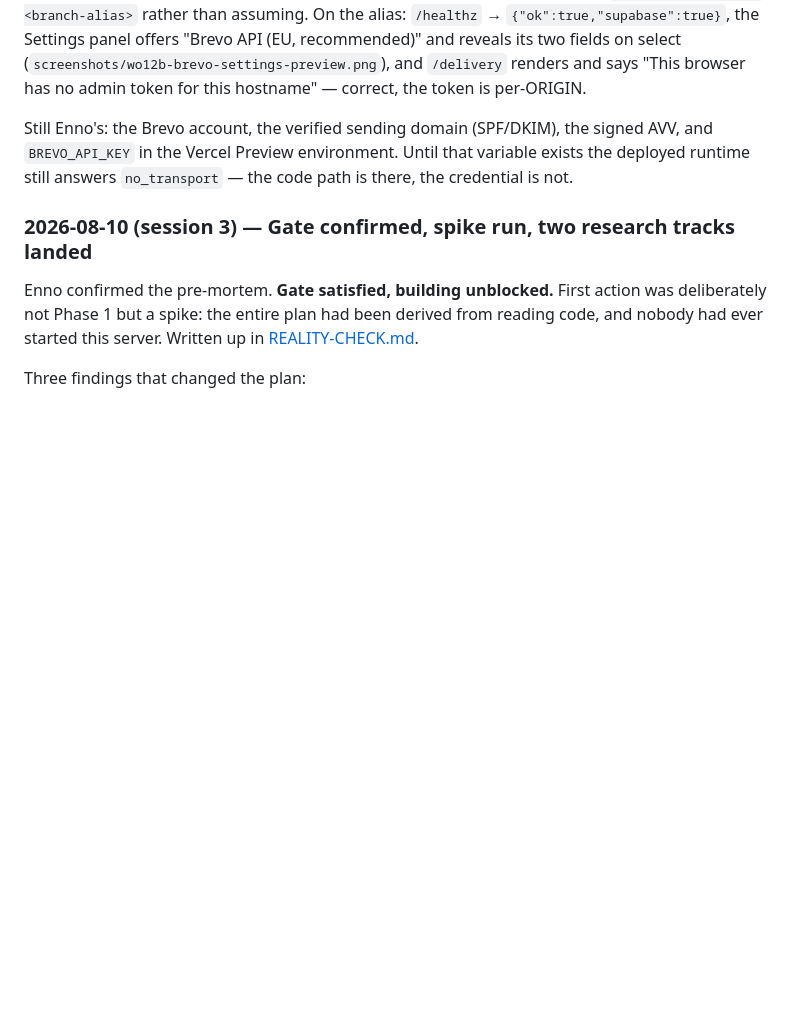
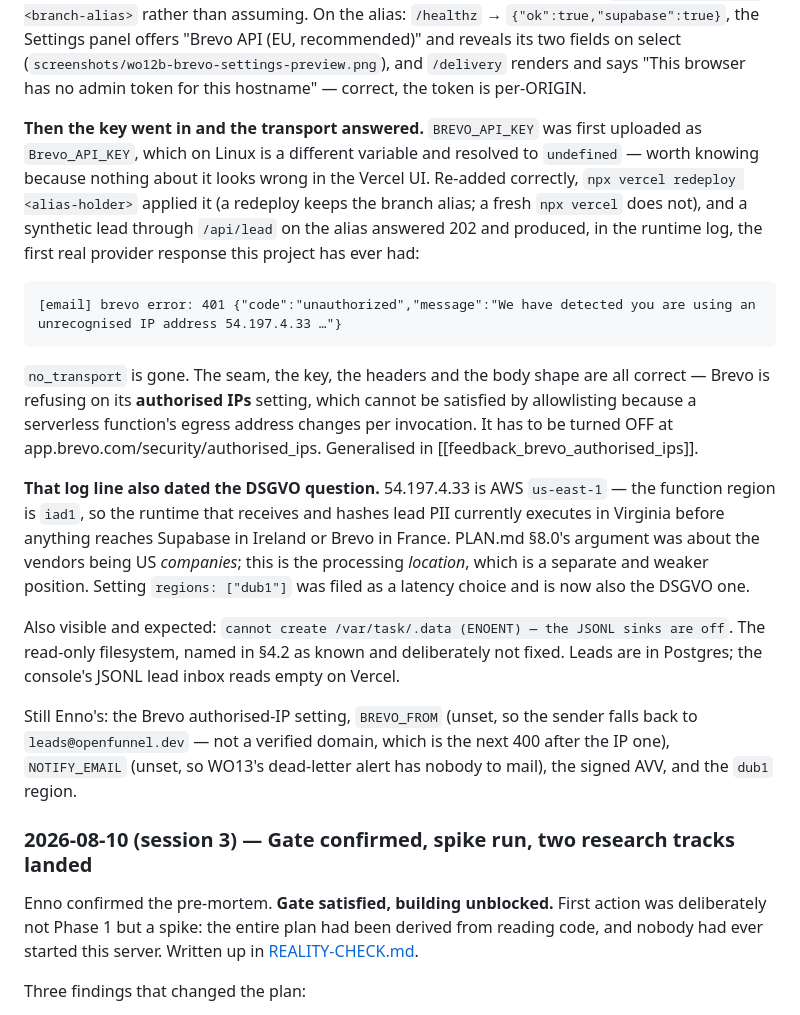
Before and after one commit to en449/openfunnel, a Markdown page: PROJECT-MEMORY.md, the part around the change. Drawn GitHub-style; blank space fills up the shorter version.

Commit message:
docs: the Brevo transport answered — 401 on authorised IPs, not on the key
Co-Authored-By: Claude Opus 5 <noreply@anthropic.com>

````diff
--- a/PROJECT-MEMORY.md
+++ b/PROJECT-MEMORY.md
@@ -444,9 +444,38 @@ have kept hitting whatever the alias pointed at. Push is the deploy; verify with
 its two fields on select (`screenshots/wo12b-brevo-settings-preview.png`), and `/delivery` renders
 and says "This browser has no admin token for this hostname" — correct, the token is per-ORIGIN.
 
-Still Enno's: the Brevo account, the verified sending domain (SPF/DKIM), the signed AVV, and
-`BREVO_API_KEY` in the Vercel Preview environment. Until that variable exists the deployed runtime
-still answers `no_transport` — the code path is there, the credential is not.
+**Then the key went in and the transport answered.** `BREVO_API_KEY` was first uploaded as
+`Brevo_API_KEY`, which on Linux is a different variable and resolved to `undefined` — worth knowing
+because nothing about it looks wrong in the Vercel UI. Re-added correctly,
+`npx vercel redeploy <alias-holder>` applied it (a redeploy keeps the branch alias; a fresh
+`npx vercel` does not), and a synthetic lead through `/api/lead` on the alias answered 202 and
+produced, in the runtime log, the first real provider response this project has ever had:
+
+```
+[email] brevo error: 401 {"code":"unauthorized","message":"We have detected you are using an
+unrecognised IP address 54.197.4.33 …"}
+```
+
+`no_transport` is gone. The seam, the key, the headers and the body shape are all correct — Brevo
+is refusing on its **authorised IPs** setting, which cannot be satisfied by allowlisting because a
+serverless function's egress address changes per invocation. It has to be turned OFF at
+app.brevo.com/security/authorised_ips. Generalised in [[feedback_brevo_authorised_ips]].
+
+**That log line also dated the DSGVO question.** 54.197.4.33 is AWS `us-east-1` — the function
+region is `iad1`, so the runtime that receives and hashes lead PII currently executes in Virginia
+before anything reaches Supabase in Ireland or Brevo in France. PLAN.md §8.0's argument was about
+the vendors being US *companies*; this is the processing *location*, which is a separate and
+weaker position. Setting `regions: ["dub1"]` was filed as a latency choice and is now also the
+DSGVO one.
+
+Also visible and expected: `cannot create /var/task/.data (ENOENT) — the JSONL sinks are off`. The
+read-only filesystem, named in §4.2 as known and deliberately not fixed. Leads are in Postgres;
+the console's JSONL lead inbox reads empty on Vercel.
+
+Still Enno's: the Brevo authorised-IP setting, `BREVO_FROM` (unset, so the sender falls back to
+`leads@openfunnel.dev` — not a verified domain, which is the next 400 after the IP one),
+`NOTIFY_EMAIL` (unset, so WO13's dead-letter alert has nobody to mail), the signed AVV, and the
+`dub1` region.
 
 ### 2026-08-10 (session 3) — Gate confirmed, spike run, two research tracks landed
 
````
